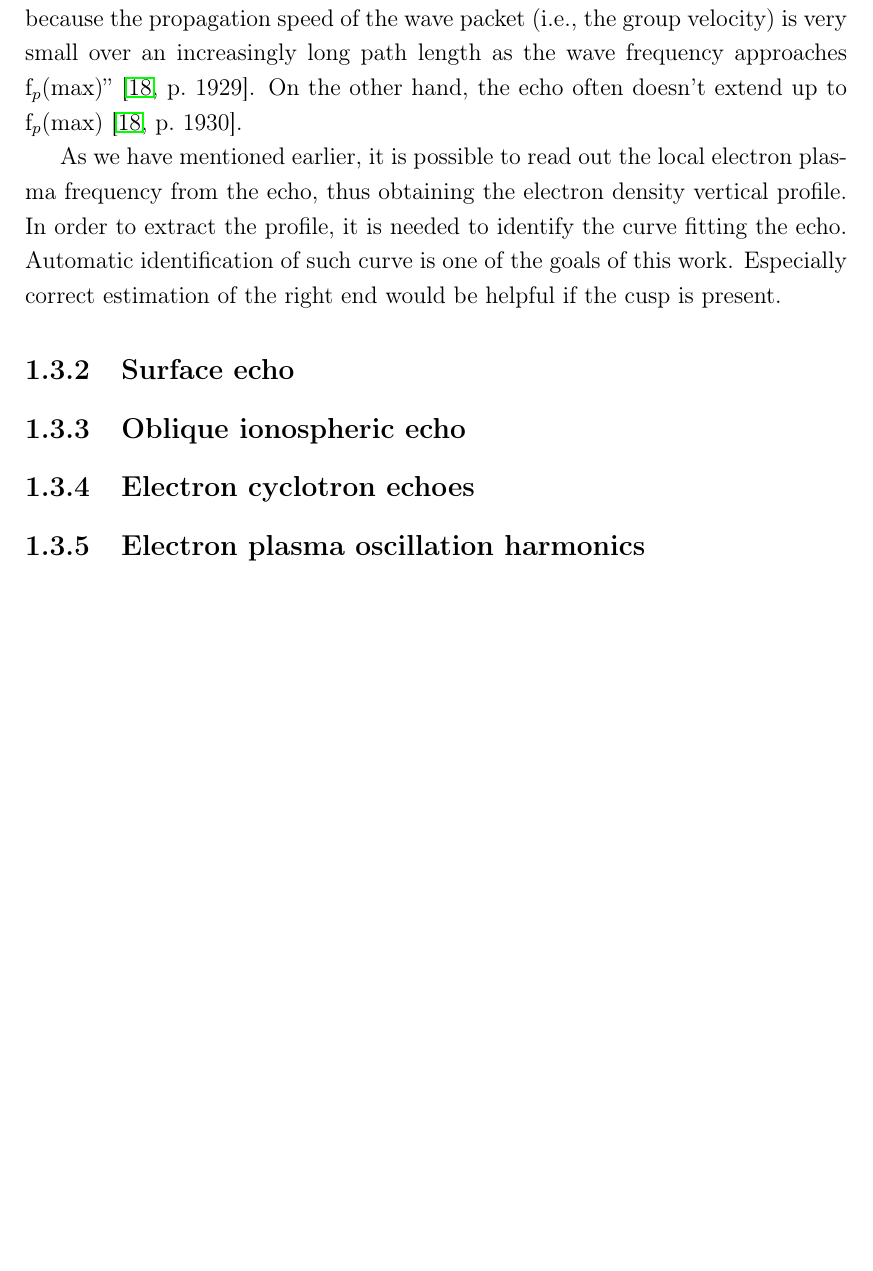
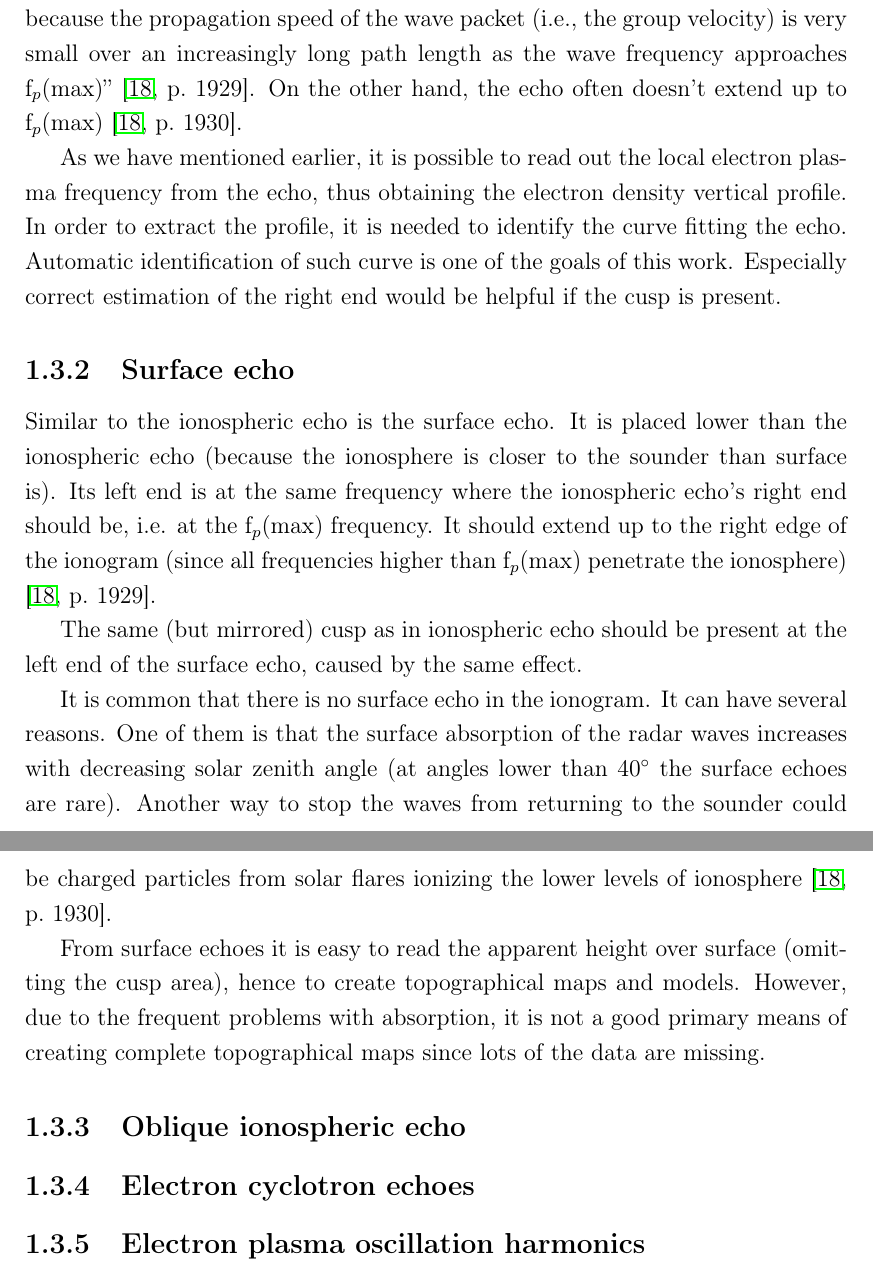
Before and after one commit to peci1/MARSIS-Feature-Detector, a LaTeX thesis (thesis/thesis.tex, which reads thesis/chap1.tex): part of page 18 of 27 before the commit and two parts of pages 18 and 19 of 28 after it, the two joined at a grey line, cut so that both start at the same text, the shorter picture padded with empty space. Compiled offline with pdfLaTeX; the source files are stored in an older character set and shown here as Unicode; a missing bibliography style is replaced by a similar one.

Commit message:
Thesis: Finished Surface echo subsection.

```diff
--- a/thesis/chap1.tex
+++ b/thesis/chap1.tex
@@ -142,6 +142,13 @@ There is often a sharp cusp at the right end of the echo. ``The cusp occurs beca
 As we have mentioned earlier, it is possible to read out the local electron plasma frequency from the echo, thus obtaining the electron density vertical profile. In order to extract the profile, it is needed to identify the curve fitting the echo. Automatic identification of such curve is one of the goals of this work. Especially correct estimation of the right end would be helpful if the cusp is present.
 
 \subsection{Surface echo}
+Similar to the ionospheric echo is the surface echo. It is placed lower than the ionospheric echo (because the ionosphere is closer to the sounder than surface is). Its left end is at the same frequency where the ionospheric echo's right end should be, i.e. at the f$_p$(max) frequency. It should extend up to the right edge of the ionogram (since all frequencies higher than f$_p$(max) penetrate the ionosphere) \citep[p.~1929]{Gurnett2005}.
+
+The same (but mirrored) cusp as in ionospheric echo should be present at the left end of the surface echo, caused by the same effect.
+
+It is common that there is no surface echo in the ionogram. It can have several reasons. One of them is that the surface absorption of the radar waves increases with decreasing solar zenith angle (at angles lower than \n[\degree]{40} the surface echoes are rare). Another way to stop the waves from returning to the sounder could be charged particles from solar flares ionizing the lower levels of ionosphere \citep[p.~1930]{Gurnett2005}.
+
+From surface echoes it is easy to read the apparent height over surface (omitting the cusp area), hence to create topographical maps and models. However, due to the frequent problems with absorption, it is not a good primary means of creating complete topographical maps since lots of the data are missing.
 
 \subsection{Oblique ionospheric echo}
 \label{ssec:oblique}
```
Also changed, not shown: thesis/thesis.pdf.
